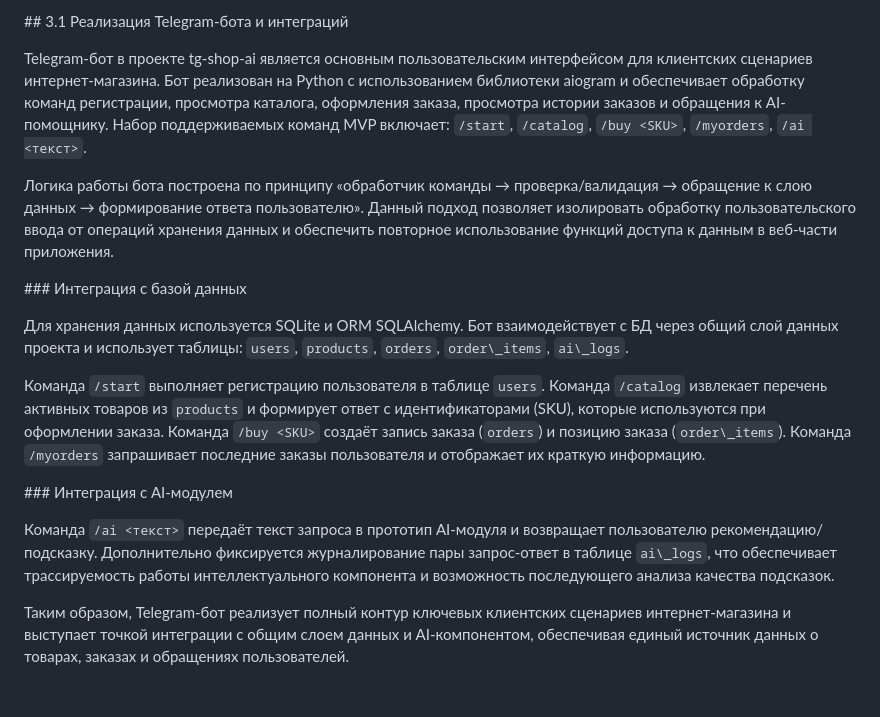
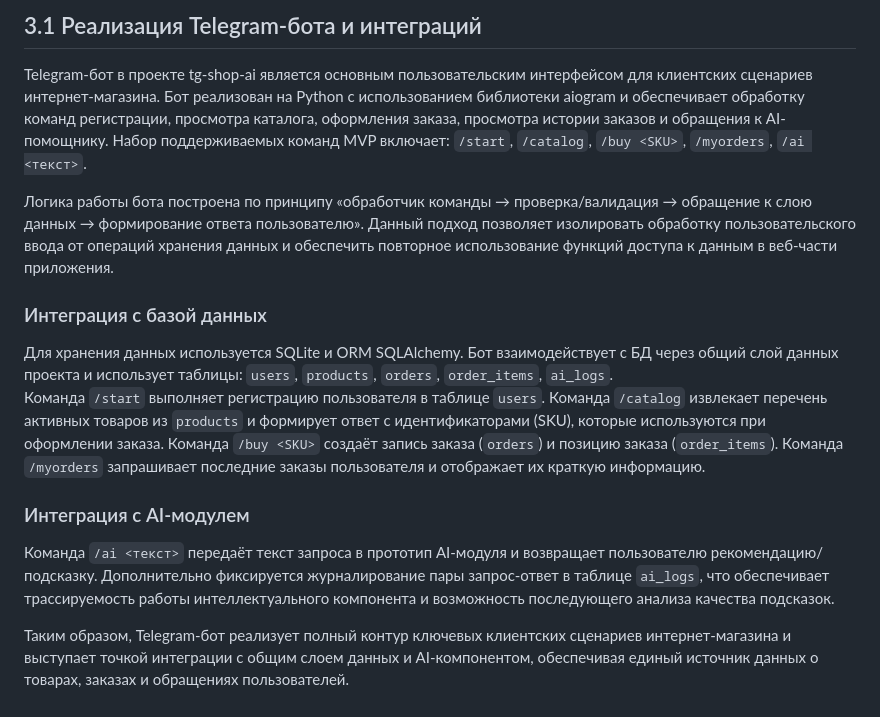
Before and after one commit to Strelok242/tg-shop-ai, a Markdown page: docs/VKR_3_1.md, the part around the change. Drawn GitHub-style.

Commit message:
Add VKR section 3.1 bot implementation

```diff
--- a/docs/VKR_3_1.md
+++ b/docs/VKR_3_1.md
@@ -1,27 +1,14 @@
-\## 3.1 Реализация Telegram-бота и интеграций
-
-
+## 3.1 Реализация Telegram-бота и интеграций
 
 Telegram-бот в проекте tg-shop-ai является основным пользовательским интерфейсом для клиентских сценариев интернет-магазина. Бот реализован на Python с использованием библиотеки aiogram и обеспечивает обработку команд регистрации, просмотра каталога, оформления заказа, просмотра истории заказов и обращения к AI-помощнику. Набор поддерживаемых команд MVP включает: `/start`, `/catalog`, `/buy <SKU>`, `/myorders`, `/ai <текст>`.
 
-
-
 Логика работы бота построена по принципу «обработчик команды → проверка/валидация → обращение к слою данных → формирование ответа пользователю». Данный подход позволяет изолировать обработку пользовательского ввода от операций хранения данных и обеспечить повторное использование функций доступа к данным в веб-части приложения.
 
+### Интеграция с базой данных
+Для хранения данных используется SQLite и ORM SQLAlchemy. Бот взаимодействует с БД через общий слой данных проекта и использует таблицы: `users`, `products`, `orders`, `order_items`, `ai_logs`.
+Команда `/start` выполняет регистрацию пользователя в таблице `users`. Команда `/catalog` извлекает перечень активных товаров из `products` и формирует ответ с идентификаторами (SKU), которые используются при оформлении заказа. Команда `/buy <SKU>` создаёт запись заказа (`orders`) и позицию заказа (`order_items`). Команда `/myorders` запрашивает последние заказы пользователя и отображает их краткую информацию.
 
-
-\### Интеграция с базой данных
-
-Для хранения данных используется SQLite и ORM SQLAlchemy. Бот взаимодействует с БД через общий слой данных проекта и использует таблицы: `users`, `products`, `orders`, `order\_items`, `ai\_logs`.
-
-Команда `/start` выполняет регистрацию пользователя в таблице `users`. Команда `/catalog` извлекает перечень активных товаров из `products` и формирует ответ с идентификаторами (SKU), которые используются при оформлении заказа. Команда `/buy <SKU>` создаёт запись заказа (`orders`) и позицию заказа (`order\_items`). Команда `/myorders` запрашивает последние заказы пользователя и отображает их краткую информацию.
-
-
-
-\### Интеграция с AI-модулем
-
-Команда `/ai <текст>` передаёт текст запроса в прототип AI-модуля и возвращает пользователю рекомендацию/подсказку. Дополнительно фиксируется журналирование пары запрос-ответ в таблице `ai\_logs`, что обеспечивает трассируемость работы интеллектуального компонента и возможность последующего анализа качества подсказок.
-
-
+### Интеграция с AI-модулем
+Команда `/ai <текст>` передаёт текст запроса в прототип AI-модуля и возвращает пользователю рекомендацию/подсказку. Дополнительно фиксируется журналирование пары запрос-ответ в таблице `ai_logs`, что обеспечивает трассируемость работы интеллектуального компонента и возможность последующего анализа качества подсказок.
 
 Таким образом, Telegram-бот реализует полный контур ключевых клиентских сценариев интернет-магазина и выступает точкой интеграции с общим слоем данных и AI-компонентом, обеспечивая единый источник данных о товарах, заказах и обращениях пользователей.
```
